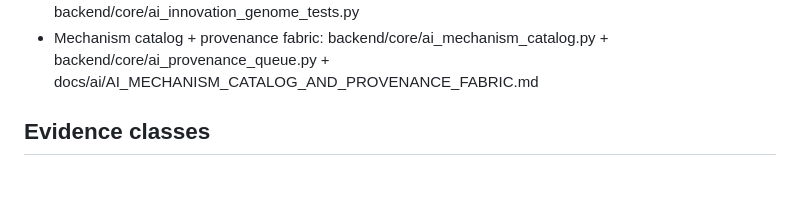
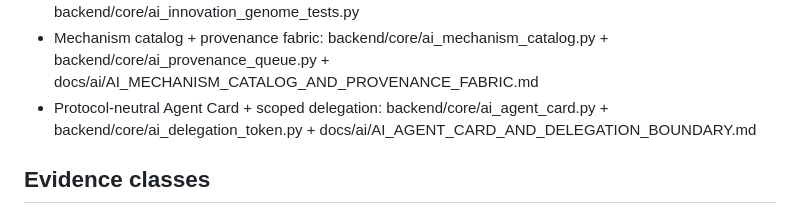
Before and after one commit to Rafiqual69/Zootasks, a Markdown page: docs/ai/AI_EVIDENCE_INDEX.md, the part around the change. GitHub-like rendering; blank space fills up the shorter version.

Commit message:
Index agent card and delegation evidence

```diff
--- a/docs/ai/AI_EVIDENCE_INDEX.md
+++ b/docs/ai/AI_EVIDENCE_INDEX.md
@@ -29,6 +29,7 @@ This index is the audit trail for AI governance evidence.
 - Innovation Genome & Discovery Fabric: docs/ai/AI_INNOVATION_GENOME_AND_DISCOVERY_FABRIC.md
 - Deterministic innovation genome/tests: backend/core/ai_innovation_genome.py + backend/core/ai_innovation_genome_tests.py
 - Mechanism catalog + provenance fabric: backend/core/ai_mechanism_catalog.py + backend/core/ai_provenance_queue.py + docs/ai/AI_MECHANISM_CATALOG_AND_PROVENANCE_FABRIC.md
+- Protocol-neutral Agent Card + scoped delegation: backend/core/ai_agent_card.py + backend/core/ai_delegation_token.py + docs/ai/AI_AGENT_CARD_AND_DELEGATION_BOUNDARY.md
 
 ## Evidence classes
 
```
